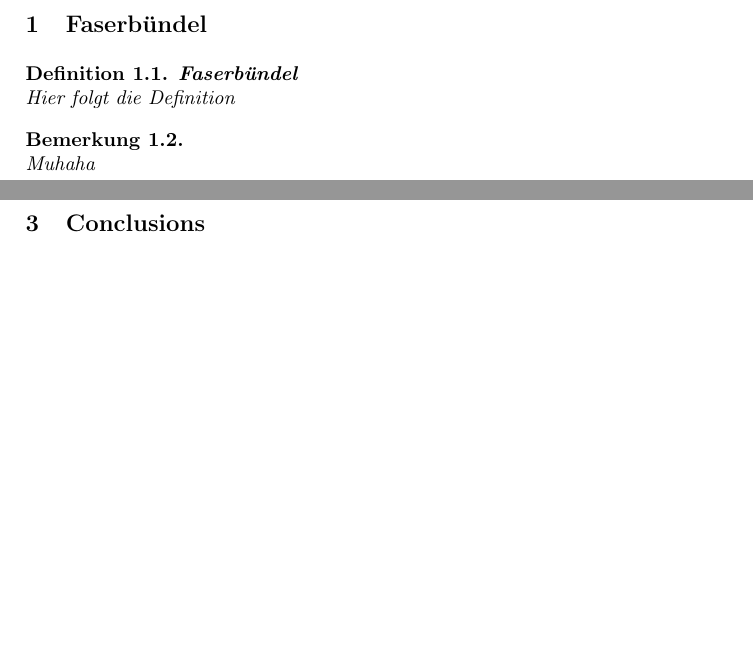
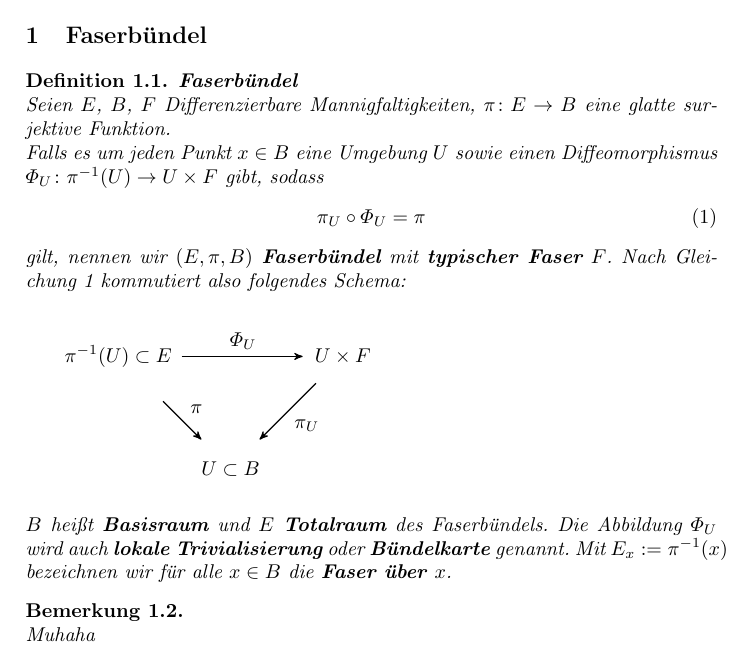
Before and after one commit to AdrianPegler/VerfMathText, a LaTeX paper (kürzel_v1.tex, which reads faserbundel.tex): two parts of pages 2 and 4 of 4 before the commit and part of the page after it, the two joined at a grey line, cut so that both start at the same text, the shorter picture padded with empty space. Compiled offline with pdfLaTeX.

Commit message:
erste Def

```diff
--- a/faserbundel.tex
+++ b/faserbundel.tex
@@ -1,6 +1,27 @@
 \section{Faserbündel}
 \label{sec:faserbundel}
 
-\thmbox{defn}{Faserbündel}{Hier folgt die Definition}
+\thmbox{defn}{Faserbündel}{Seien $E$, $B$, $F$ \difman, $\pi \colon E \to B$ eine glatte surjektive Funktion.\\
+Falls es um jeden Punkt $x \in B$ eine Umgebung $U$ sowie einen Diffeomorphismus $\Phi_U \colon \pi^{-1}(U) \to U \times F$ gibt, sodass
+\begin{equation}
+\pi_U \circ \Phi_U = \pi
+\label{eq:kommut}
+\end{equation}
+gilt, nennen wir $\left( E, \pi, B \right)$ \textbf{Faserbündel} mit \textbf{typischer Faser} $F$. Nach \autoref{eq:kommut} kommutiert also folgendes Schema:
+
+\begin{tikzpicture}[->, >=stealth', shorten >=1pt, auto, node distance=2.8cm, semithick]
+  \tikzstyle{every state}=[draw=none]
+
+  \node[state] (A)			{$\pi^{-1}(U) \subset E$};
+  \node[state] (B) [below right of=A]	{$U \subset B$};
+  \node[state] (C) [above right of=B] 	{$U \times F$};
+
+  \path (A) edge              node {$\Phi_U$} (C)
+	    edge              node {$\pi$} (B)
+        (C) edge              node {$\pi_U$} (B);
+\end{tikzpicture}\\
+$B$ heißt \textbf{Basisraum} und $E$ \textbf{Totalraum} des Faserbündels. Die Abbildung $\Phi_U$ wird auch \textbf{lokale Trivialisierung} oder \textbf{Bündelkarte} genannt.
+Mit $E_x := \pi^{-1}(x)$  bezeichnen wir für alle $x \in B$ die \textbf{Faser über $x$}. }
+
 
 \thmbox{bem}{}{Muhaha}
--- a/kürzel_v1.tex
+++ b/kürzel_v1.tex
@@ -18,6 +18,11 @@
 
 \usepackage{xcolor}
 \usepackage{todonotes}
+
+\usepackage{pgf}
+\usepackage{tikz}
+\usetikzlibrary{arrows,automata}
+\usepackage{verbatim}
 
 \usepackage{amsmath}
 
@@ -42,6 +47,8 @@
     #3
   \end{#1}
 }
+
+\newcommand{\difman}{Differenzierbare Mannigfaltigkeiten}
 
 %\usepackage{nameref}
 %\usepackage{varioref}
@@ -113,6 +120,6 @@
 
-\section{Conclusions}
-\label{sec:conclusions}
+% \section{Conclusions}
+% \label{sec:conclusions}
 
 
 \printbibliography
```
Also changed, not shown: kürzel_v1.pdf, kürzel_v1.tex (4 more changed lines).
